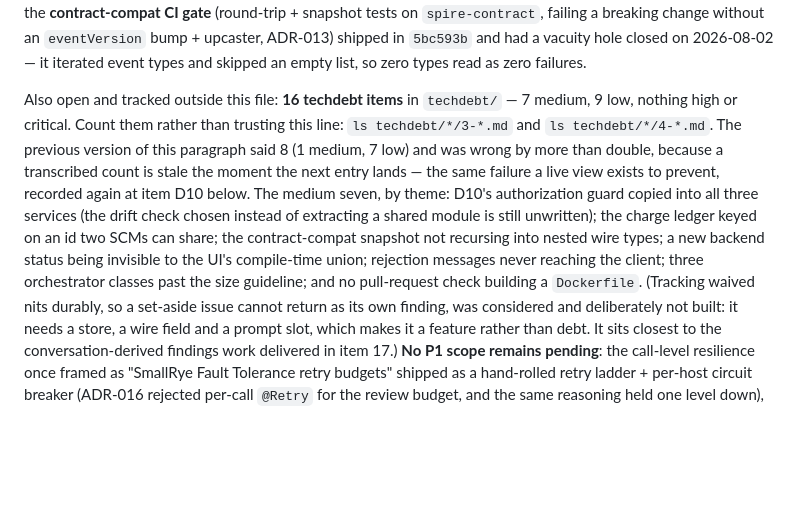
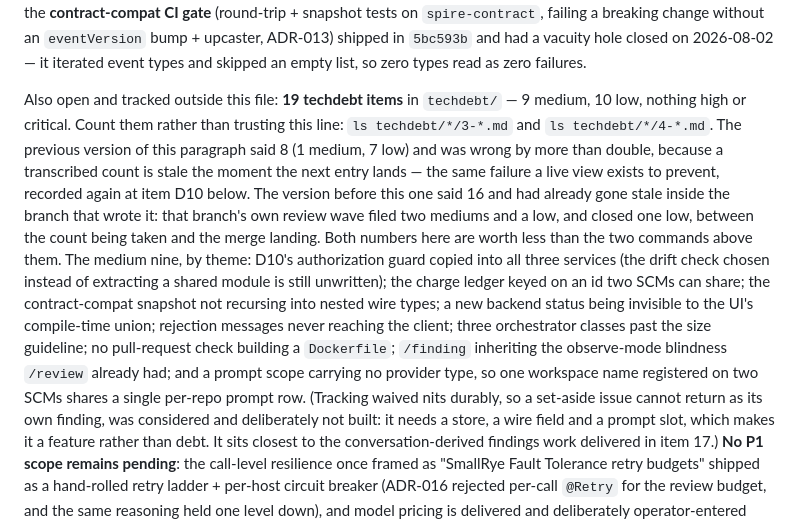
Before and after one commit to artyomsv/code-spire, a Markdown page: docs/ROADMAP.md, the part around one of its changes. GitHub-like rendering; blank space fills up the shorter version.

Commit message:
Correct the roadmap's techdebt count and date stamp
The live view said 16 items (7 medium, 9 low); the directory holds 19
(9 medium, 10 low). Three of the gap arrived with #61, which filed two
mediums and a low and closed one low during its own review wave — after
the count in that same branch had been taken. The remaining one predates
it: the low count was already off by one before the merge.

Adds the two new mediums to the by-theme list, and records that this
paragraph has now gone stale twice, so a reader weighs the two shell
commands above the two numbers.

```diff
--- a/docs/ROADMAP.md
+++ b/docs/ROADMAP.md
@@ -559,16 +559,21 @@ change** for cert-manager; the gap was that nothing said so. Also the **contract
 bump + upcaster, ADR-013) shipped in `5bc593b` and had a vacuity hole closed on 2026-08-02 — it
 iterated event types and skipped an empty list, so zero types read as zero failures.
 
-Also open and tracked outside this file: **16 techdebt items** in `techdebt/` — 7 medium, 9 low,
+Also open and tracked outside this file: **19 techdebt items** in `techdebt/` — 9 medium, 10 low,
 nothing high or critical. Count them rather than trusting this line: `ls techdebt/*/3-*.md` and
 `ls techdebt/*/4-*.md`. The previous version of this paragraph said 8 (1 medium, 7 low) and was wrong
 by more than double, because a transcribed count is stale the moment the next entry lands — the same
-failure a live view exists to prevent, recorded again at item D10 below. The medium seven, by theme:
+failure a live view exists to prevent, recorded again at item D10 below. The version before this one
+said 16 and had already gone stale inside the branch that wrote it: that branch's own review wave
+filed two mediums and a low, and closed one low, between the count being taken and the merge landing.
+Both numbers here are worth less than the two commands above them. The medium nine, by theme:
 D10's authorization guard copied into all three services (the drift check chosen instead of extracting
 a shared module is still unwritten); the charge ledger keyed on an id two SCMs can share; the
 contract-compat snapshot not recursing into nested wire types; a new backend status being invisible to
 the UI's compile-time union; rejection messages never reaching the client; three orchestrator classes
-past the size guideline; and no pull-request check building a `Dockerfile`. (Tracking waived nits
+past the size guideline; no pull-request check building a `Dockerfile`; `/finding` inheriting the
+observe-mode blindness `/review` already had; and a prompt scope carrying no provider type, so one
+workspace name registered on two SCMs shares a single per-repo prompt row. (Tracking waived nits
 durably, so a set-aside issue cannot return as its own finding, was considered and deliberately not
 built: it needs a store, a wire field and a prompt slot, which makes it a feature rather than debt. It
 sits closest to the conversation-derived findings work delivered in item 17.) **No P1 scope remains
```
Also changed, not shown: other parts of docs/ROADMAP.md (+1 -1 lines).
